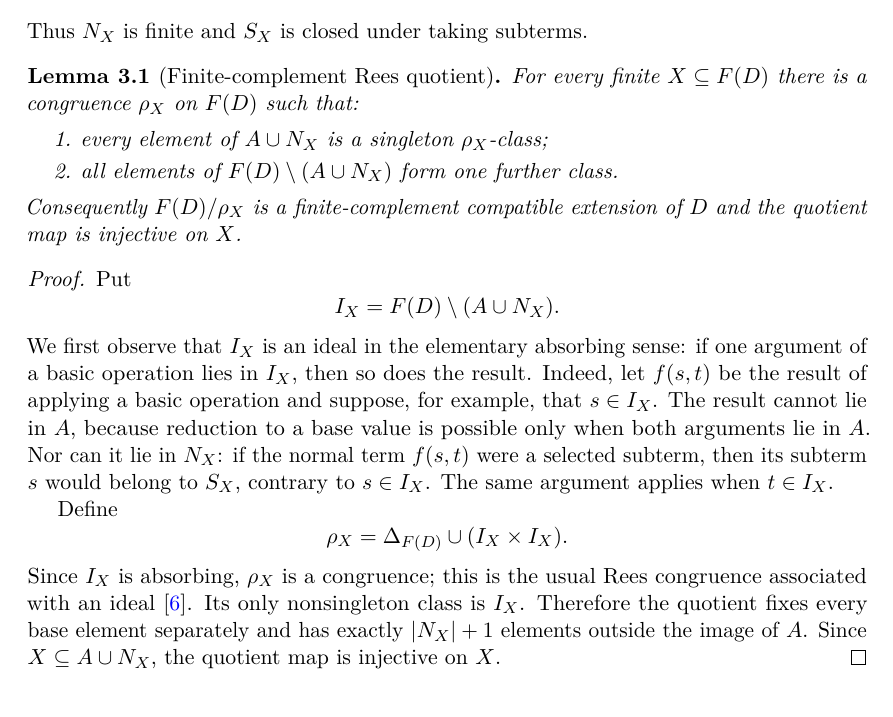
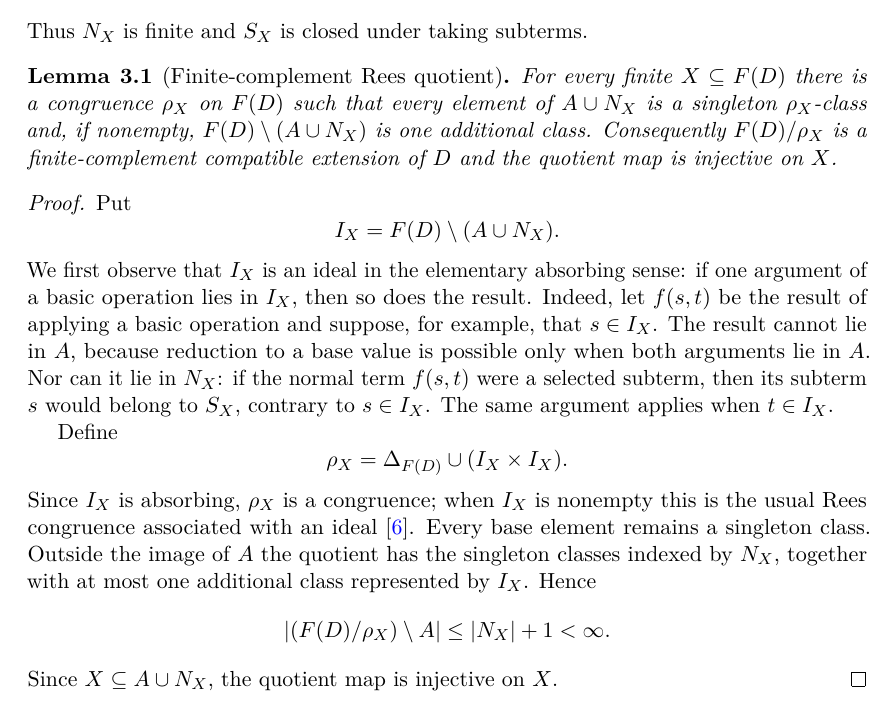
Before and after one commit to Puhyuhy/ResolutionSemantics, a LaTeX paper (paper/latex/paper.tex, which reads paper/latex/finite-complement-discrimination.tex): part of page 3 of 7, cut so that both start at the same text. Compiled offline with pdfLaTeX.

Commit message:
paper: handle empty Rees ideal case

```diff
--- a/paper/latex/finite-complement-discrimination.tex
+++ b/paper/latex/finite-complement-discrimination.tex
@@ -12,13 +12,10 @@ Thus $N_X$ is finite and $S_X$ is closed under taking subterms.
 \begin{lemma}[Finite-complement Rees quotient]
 \label{lem:finite-complement-rees}
 For every finite $X\subseteq F(D)$ there is a congruence $\rho_X$ on $F(D)$
-such that:
-\begin{enumerate}
-  \item every element of $A\cup N_X$ is a singleton $\rho_X$-class;
-  \item all elements of $F(D)\setminus(A\cup N_X)$ form one further class.
-\end{enumerate}
-Consequently $F(D)/\rho_X$ is a finite-complement compatible extension of $D$
-and the quotient map is injective on $X$.
+such that every element of $A\cup N_X$ is a singleton $\rho_X$-class and, if
+nonempty, $F(D)\setminus(A\cup N_X)$ is one additional class.  Consequently
+$F(D)/\rho_X$ is a finite-complement compatible extension of $D$ and the
+quotient map is injective on $X$.
 \end{lemma}
 
 \begin{proof}
@@ -39,11 +36,15 @@ Define
 \[
  \rho_X=\Delta_{F(D)}\cup(I_X\times I_X).
 \]
-Since $I_X$ is absorbing, $\rho_X$ is a congruence; this is the usual Rees
-congruence associated with an ideal \cite{Tichy1981}.  Its only nonsingleton
-class is $I_X$.  Therefore the quotient fixes every base element separately and
-has exactly $|N_X|+1$ elements outside the image of $A$.  Since $X\subseteq
-A\cup N_X$, the quotient map is injective on $X$.
+Since $I_X$ is absorbing, $\rho_X$ is a congruence; when $I_X$ is nonempty this
+is the usual Rees congruence associated with an ideal \cite{Tichy1981}.  Every
+base element remains a singleton class.  Outside the image of $A$ the quotient
+has the singleton classes indexed by $N_X$, together with at most one
+additional class represented by $I_X$.  Hence
+\[
+ |(F(D)/\rho_X)\setminus A|\le |N_X|+1<\infty.
+\]
+Since $X\subseteq A\cup N_X$, the quotient map is injective on $X$.
 \end{proof}
 
 The construction is the algebraic form of the familiar finite-subterm
```
